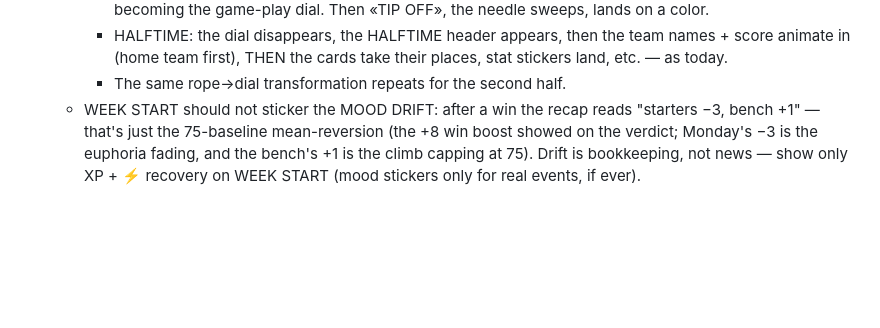
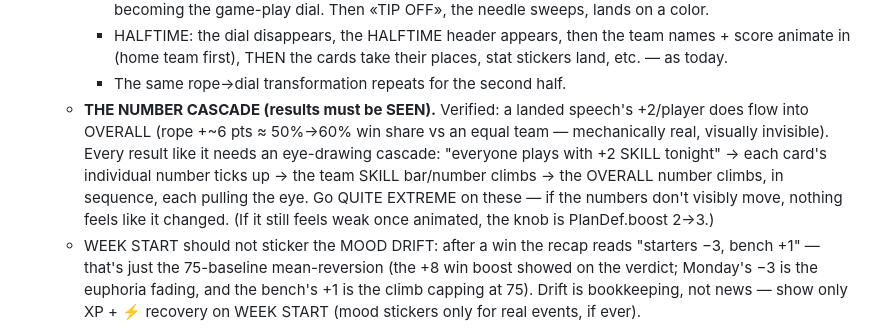
Before and after one commit to Thijsbazelmans/galactic-coach, a Markdown page: DESIGN.md, the part around the change. GitHub-like rendering; blank space fills up the shorter version.

Commit message:
docs: playtest note — THE NUMBER CASCADE: speech boost verified in OVERALL (+~6 rope pts, ~50->60% share); results need sequenced tick-up animations (card numbers -> team bar -> OVERALL), go extreme; boost 2->3 is the fallback knob
Co-Authored-By: Claude Fable 5 <noreply@anthropic.com>

```diff
--- a/DESIGN.md
+++ b/DESIGN.md
@@ -854,6 +854,15 @@ exports into `fromDesign/<date>/` — read them from there.
       the team names + score animate in (home team first), THEN the
       cards take their places, stat stickers land, etc. — as today.
     - The same rope→dial transformation repeats for the second half.
+  - **THE NUMBER CASCADE (results must be SEEN).** Verified: a landed
+    speech's +2/player does flow into OVERALL (rope +~6 pts ≈ 50%→60%
+    win share vs an equal team — mechanically real, visually invisible).
+    Every result like it needs an eye-drawing cascade: "everyone plays
+    with +2 SKILL tonight" → each card's individual number ticks up →
+    the team SKILL bar/number climbs → the OVERALL number climbs, in
+    sequence, each pulling the eye. Go QUITE EXTREME on these — if the
+    numbers don't visibly move, nothing feels like it changed. (If it
+    still feels weak once animated, the knob is PlanDef.boost 2→3.)
   - WEEK START should not sticker the MOOD DRIFT: after a win the recap
     reads "starters −3, bench +1" — that's just the 75-baseline
     mean-reversion (the +8 win boost showed on the verdict; Monday's −3
```
